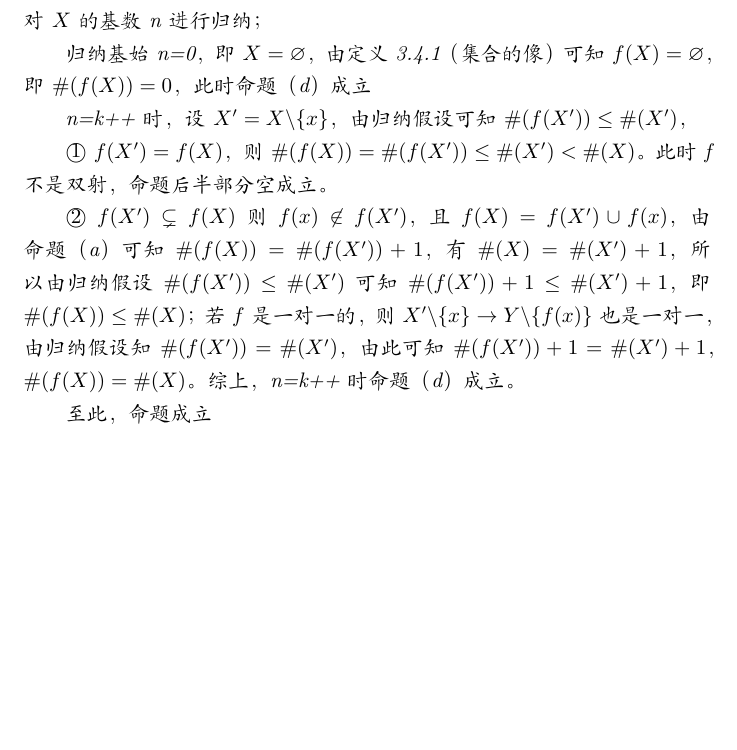
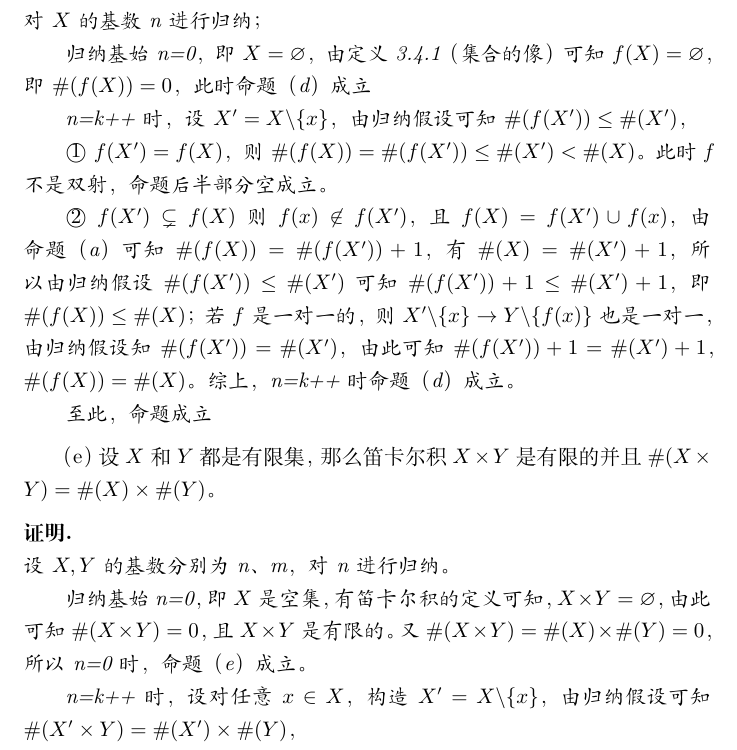
Before and after one commit to zvbb/tao-analysis-exercise, a LaTeX document (chapter/3chapter/3-6.tex): part of page 4 of 4, cut so that both start at the same text, the shorter picture padded with empty space. Compiled offline with XeLaTeX.

Commit message:
3-6.tex sequel

```diff
--- a/chapter/3chapter/3-6.tex
+++ b/chapter/3chapter/3-6.tex
@@ -196,5 +196,14 @@
     至此，命题成立
 \end{zproof}
 
+  （e）设$X$和$Y$都是有限集，那么笛卡尔积$X \times Y$是有限的并且$\#(X \times Y) = \#(X) \times \#(Y)$。
+  \begin{zproof}
+    设$X,Y$的基数分别为n、m，对n进行归纳。
+
+    归纳基始n=0，即$X$是空集，有笛卡尔积的定义可知，$X \times Y = \varnothing$，
+    由此可知$\#(X \times Y) = 0$，且$X \times Y$是有限的。又$\#(X \times Y) = \#(X) \times \#(Y) = 0$，
+    所以n=0时，命题（e）成立。
+
+    n=k++时，设对任意$x \in X$，构造$X^\prime = X \backslash \{x\}$，由归纳假设可知$\#(X^\prime \times Y) = \#(X^\prime) \times \#(Y)$，
 
 
```
Also changed, not shown: chapter/3chapter/3-6.pdf, chapter/3chapter/3-6.tex (3 more changed lines).
